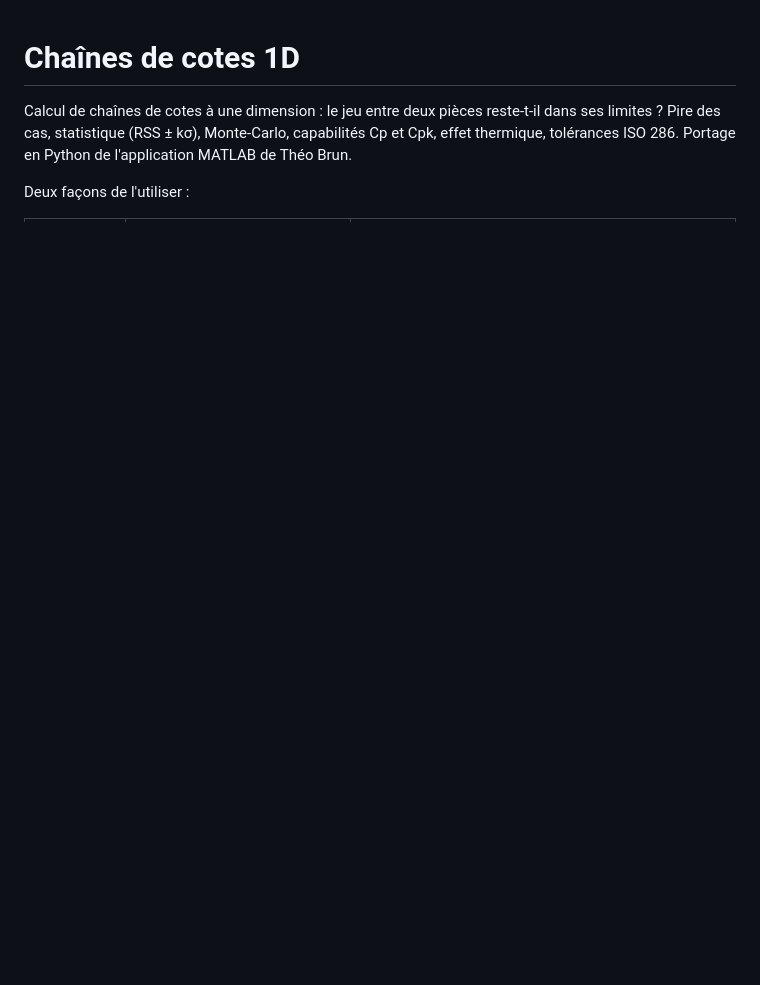
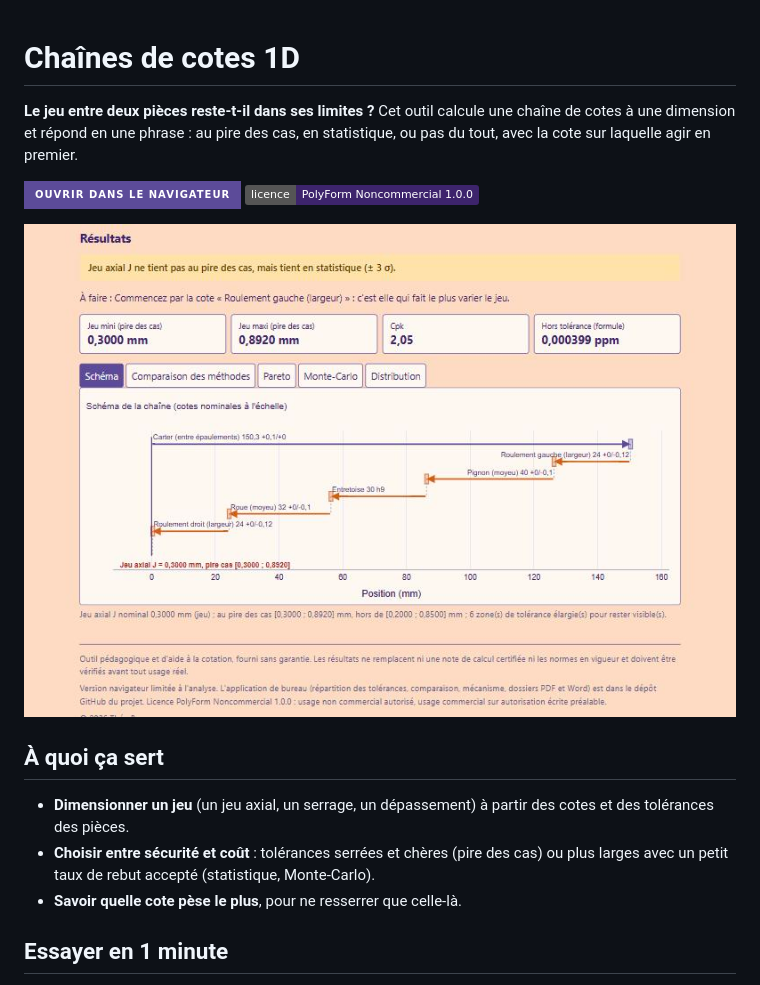
Before and after one commit to theo33-oss/chaines-de-cotes-1D, a Markdown page: README.md, the part around one of its changes. Drawn GitHub-style; pictures changed too: docs/captures/resultats.jpg (added); badges without logos; blank space fills up the shorter version.

```diff
--- a/README.md
+++ b/README.md
@@ -1,7 +1,19 @@
 # Chaînes de cotes 1D
 
-Calcul de chaînes de cotes à une dimension : le jeu entre deux pièces reste-t-il dans ses limites ?
-Pire des cas, statistique (RSS ± kσ), Monte-Carlo, capabilités Cp et Cpk, effet thermique, tolérances ISO 286.
-Portage en Python de l'application MATLAB de Théo Brun.
+**Le jeu entre deux pièces reste-t-il dans ses limites ?** Cet outil calcule une chaîne de cotes à une dimension et
+répond en une phrase : au pire des cas, en statistique, ou pas du tout, avec la cote sur laquelle agir en premier.
 
-Deux façons de l'utiliser :
+[![Ouvrir dans le navigateur](https://img.shields.io/badge/Ouvrir%20dans%20le%20navigateur-5C4B99?style=for-the-badge)](https://theo33-oss.github.io/chaines-de-cotes-1D/)
+[![Licence PolyForm Noncommercial 1.0.0](https://img.shields.io/badge/licence-PolyForm%20Noncommercial%201.0.0-3D246C)](LICENSE)
+
+![Verdict, chiffres clés et schéma de la chaîne](docs/captures/resultats.jpg)
+
+## À quoi ça sert
+
+- **Dimensionner un jeu** (un jeu axial, un serrage, un dépassement) à partir des cotes et des tolérances des pièces.
+- **Choisir entre sécurité et coût** : tolérances serrées et chères (pire des cas) ou plus larges avec un petit taux
+  de rebut accepté (statistique, Monte-Carlo).
+- **Savoir quelle cote pèse le plus**, pour ne resserrer que celle-là.
+
+## Essayer en 1 minute
+
```
Also changed, not shown: other parts of README.md (+42 -14 lines), docs/captures/montecarlo.jpg (added), docs/captures/telephone.jpg (added), 3 other files.
